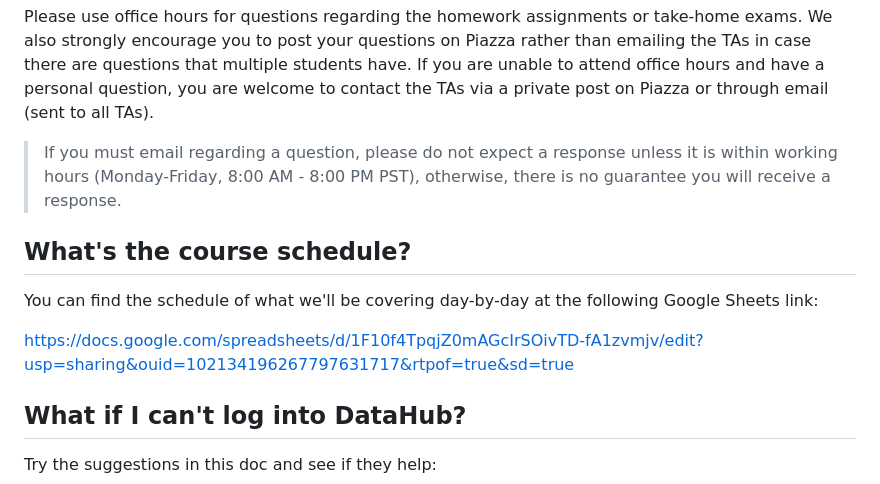
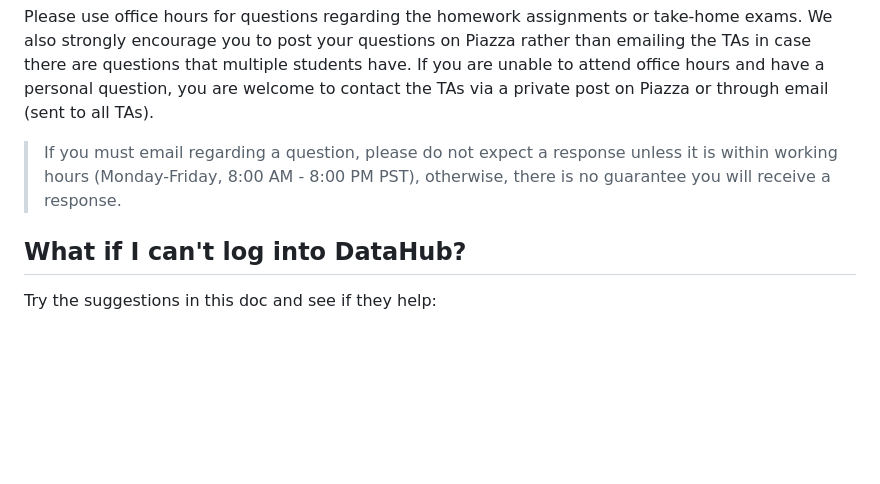
Before and after one commit to biom262/bnfo262-2025, a Markdown page: BNFO262-Syllabus-2025.md, the part around the change. Drawn GitHub-style; blank space fills up the shorter version.

```diff
--- a/BNFO262-Syllabus-2025.md
+++ b/BNFO262-Syllabus-2025.md
@@ -135,11 +135,6 @@ Please use office hours for questions regarding the homework assignments or take
 
 > If you must email regarding a question, please do not expect a response unless it is within working hours (Monday-Friday, 8:00 AM - 8:00 PM PST), otherwise, there is no guarantee you will receive a response.
 
-## What's the course schedule?
-You can find the schedule of what we'll be covering day-by-day at the following Google Sheets link:
-
-https://docs.google.com/spreadsheets/d/1F10f4TpqjZ0mAGcIrSOivTD-fA1zvmjv/edit?usp=sharing&ouid=102134196267797631717&rtpof=true&sd=true
-
 ## What if I can't log into DataHub?
 Try the suggestions in this doc and see if they help:
 
```
